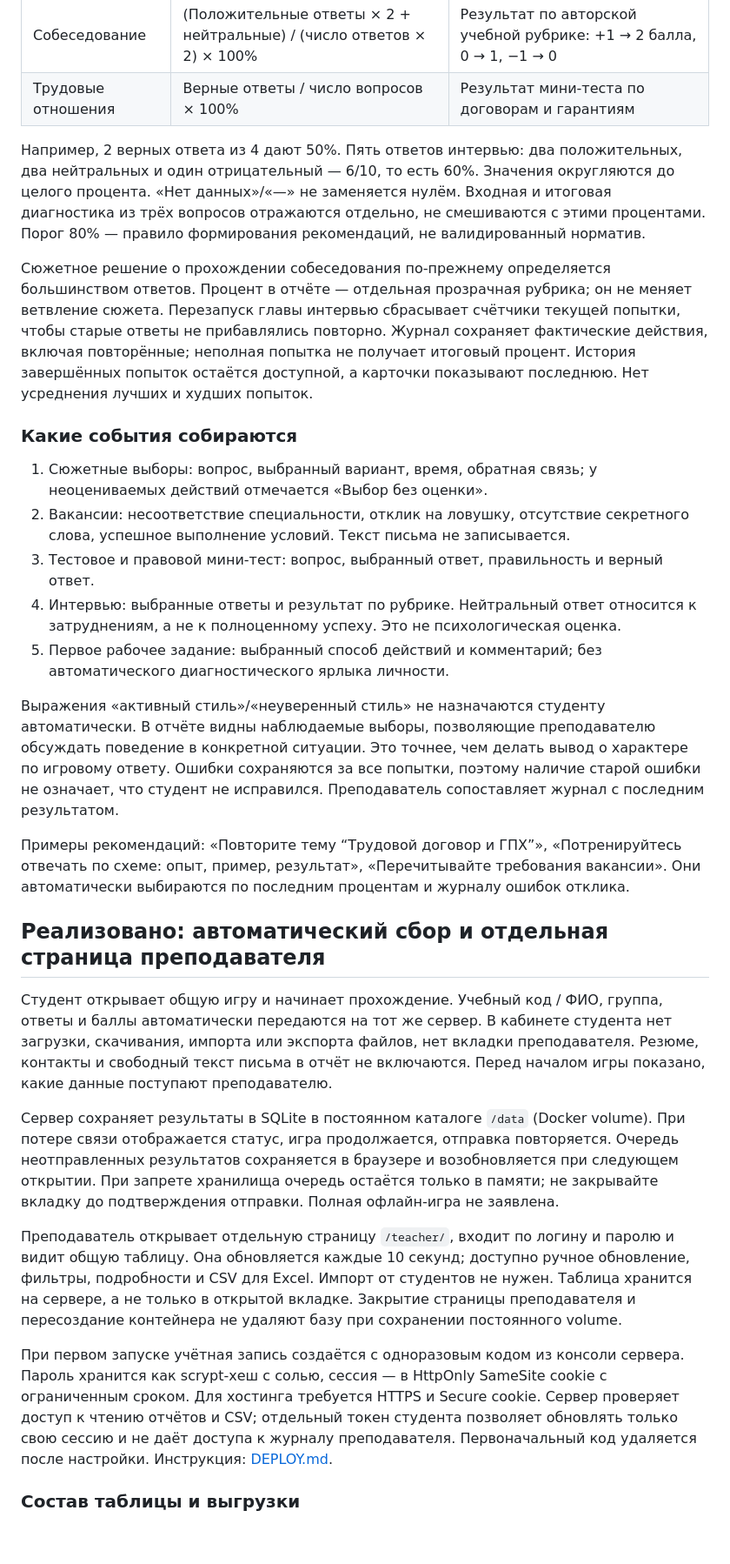
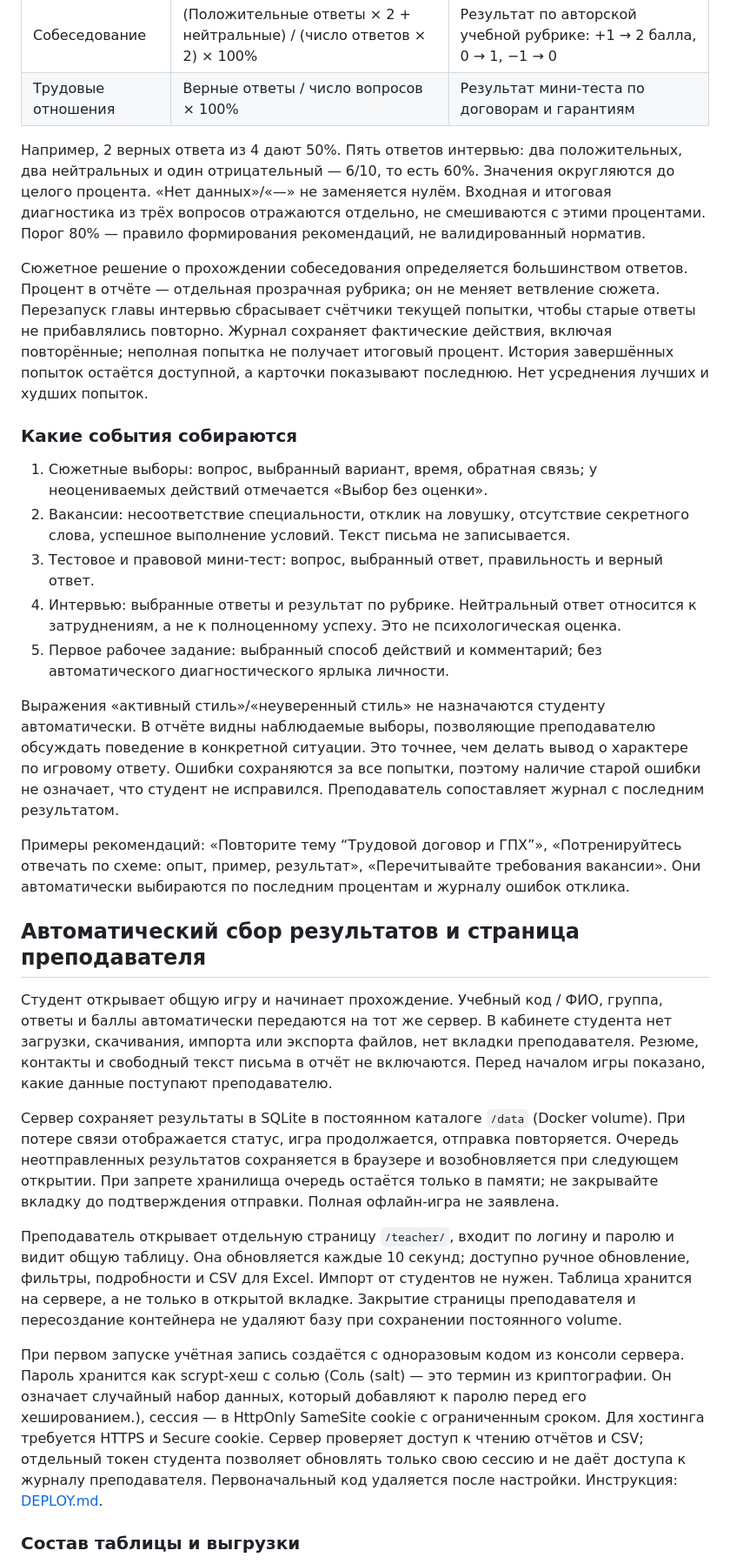
Before and after one commit to nohopeandlove/chrt_game, a Markdown page: docs/ANALYTICS.md, the part around one of its changes. Shown at 87% size. Rendered like a GitHub page; blank space fills up the shorter version.

```diff
--- a/docs/ANALYTICS.md
+++ b/docs/ANALYTICS.md
@@ -20,67 +19,31 @@
 | Собеседование | (Положительные ответы × 2 + нейтральные) / (число ответов × 2) × 100% | Результат по авторской учебной рубрике: +1 → 2 балла, 0 → 1, −1 → 0 |
 | Трудовые отношения | Верные ответы / число вопросов × 100% | Результат мини-теста по договорам и гарантиям |
 
-Например, 2 верных ответа из 4 дают 50%. Пять ответов интервью: два положительных,
-два нейтральных и один отрицательный — 6/10, то есть 60%. Значения округляются
-до целого процента. «Нет данных»/«—» не заменяется нулём. Входная и итоговая
-диагностика из трёх вопросов отражаются отдельно, не смешиваются с этими процентами.
-Порог 80% — правило формирования рекомендаций, не валидированный норматив.
+Например, 2 верных ответа из 4 дают 50%. Пять ответов интервью: два положительных, два нейтральных и один отрицательный — 6/10, то есть 60%. Значения округляются до целого процента. «Нет данных»/«—» не заменяется нулём. Входная и итоговая диагностика из трёх вопросов отражаются отдельно, не смешиваются с этими процентами. Порог 80% — правило формирования рекомендаций, не валидированный норматив.
 
-Сюжетное решение о прохождении собеседования по-прежнему определяется большинством
-ответов. Процент в отчёте — отдельная прозрачная рубрика; он не меняет ветвление сюжета.
-Перезапуск главы интервью сбрасывает счётчики текущей попытки, чтобы старые ответы
-не прибавлялись повторно. Журнал сохраняет фактические действия, включая повторённые;
-неполная попытка не получает итоговый процент. История завершённых попыток остаётся
-доступной, а карточки показывают последнюю. Нет усреднения лучших и худших попыток.
+Сюжетное решение о прохождении собеседования определяется большинством ответов. Процент в отчёте — отдельная прозрачная рубрика; он не меняет ветвление сюжета. Перезапуск главы интервью сбрасывает счётчики текущей попытки, чтобы старые ответы не прибавлялись повторно. Журнал сохраняет фактические действия, включая повторённые; неполная попытка не получает итоговый процент. История завершённых попыток остаётся доступной, а карточки показывают последнюю. Нет усреднения лучших и худших попыток.
 
 ### Какие события собираются
 
-1. Сюжетные выборы: вопрос, выбранный вариант, время, обратная связь; у неоцениваемых
-   действий отмечается «Выбор без оценки».
-2. Вакансии: несоответствие специальности, отклик на ловушку, отсутствие секретного
-   слова, успешное выполнение условий. Текст письма не записывается.
+1. Сюжетные выборы: вопрос, выбранный вариант, время, обратная связь; у неоцениваемых действий отмечается «Выбор без оценки».
+2. Вакансии: несоответствие специальности, отклик на ловушку, отсутствие секретного слова, успешное выполнение условий. Текст письма не записывается.
 3. Тестовое и правовой мини-тест: вопрос, выбранный ответ, правильность и верный ответ.
-4. Интервью: выбранные ответы и результат по рубрике. Нейтральный ответ относится
-   к затруднениям, а не к полноценному успеху. Это не психологическая оценка.
-5. Первое рабочее задание: выбранный способ действий и комментарий; без
-   автоматического диагностического ярлыка личности.
+4. Интервью: выбранные ответы и результат по рубрике. Нейтральный ответ относится к затруднениям, а не к полноценному успеху. Это не психологическая оценка.
+5. Первое рабочее задание: выбранный способ действий и комментарий; без автоматического диагностического ярлыка личности.
 
-Выражения «активный стиль»/«неуверенный стиль» не назначаются студенту автоматически.
-В отчёте видны наблюдаемые выборы, позволяющие преподавателю обсуждать поведение
-в конкретной ситуации. Это точнее, чем делать вывод о характере по игровому ответу.
-Ошибки сохраняются за все попытки, поэтому наличие старой ошибки не означает,
-что студент не исправился. Преподаватель сопоставляет журнал с последним результатом.
+Выражения «активный стиль»/«неуверенный стиль» не назначаются студенту автоматически. В отчёте видны наблюдаемые выборы, позволяющие преподавателю обсуждать поведение в конкретной ситуации. Это точнее, чем делать вывод о характере по игровому ответу. Ошибки сохраняются за все попытки, поэтому наличие старой ошибки не означает, что студент не исправился. Преподаватель сопоставляет журнал с последним результатом.
 
-Примеры рекомендаций: «Повторите тему “Трудовой договор и ГПХ”», «Потренируйтесь
-отвечать по схеме: опыт, пример, результат», «Перечитывайте требования вакансии».
-Они автоматически выбираются по последним процентам и журналу ошибок отклика.
+Примеры рекомендаций: «Повторите тему “Трудовой договор и ГПХ”», «Потренируйтесь отвечать по схеме: опыт, пример, результат», «Перечитывайте требования вакансии». Они автоматически выбираются по последним процентам и журналу ошибок отклика.
 
-## Реализовано: автоматический сбор и отдельная страница преподавателя
+## Автоматический сбор результатов и страница преподавателя
 
-Студент открывает общую игру и начинает прохождение. Учебный код / ФИО, группа,
-ответы и баллы автоматически передаются на тот же сервер. В кабинете студента
-нет загрузки, скачивания, импорта или экспорта файлов, нет вкладки преподавателя.
-Резюме, контакты и свободный текст письма в отчёт не включаются. Перед началом
-игры показано, какие данные поступают преподавателю.
+Студент открывает общую игру и начинает прохождение. Учебный код / ФИО, группа, ответы и баллы автоматически передаются на тот же сервер. В кабинете студента нет загрузки, скачивания, импорта или экспорта файлов, нет вкладки преподавателя. Резюме, контакты и свободный текст письма в отчёт не включаются. Перед началом игры показано, какие данные поступают преподавателю.
 
-Сервер сохраняет результаты в SQLite в постоянном каталоге `/data` (Docker volume).
-При потере связи отображается статус, игра продолжается, отправка повторяется.
-Очередь неотправленных результатов сохраняется в браузере и возобновляется при
-следующем открытии. При запрете хранилища очередь остаётся только в памяти;
-не закрывайте вкладку до подтверждения отправки. Полная офлайн-игра не заявлена.
+Сервер сохраняет результаты в SQLite в постоянном каталоге `/data` (Docker volume). При потере связи отображается статус, игра продолжается, отправка повторяется. Очередь неотправленных результатов сохраняется в браузере и возобновляется при следующем открытии. При запрете хранилища очередь остаётся только в памяти; не закрывайте вкладку до подтверждения отправки. Полная офлайн-игра не заявлена.
 
-Преподаватель открывает отдельную страницу `/teacher/`, входит по логину и паролю
-и видит общую таблицу. Она обновляется каждые 10 секунд; доступно ручное обновление,
-фильтры, подробности и CSV для Excel. Импорт от студентов не нужен. Таблица хранится
-на сервере, а не только в открытой вкладке. Закрытие страницы преподавателя и
-пересоздание контейнера не удаляют базу при сохранении постоянного volume.
+Преподаватель открывает отдельную страницу `/teacher/`, входит по логину и паролю и видит общую таблицу. Она обновляется каждые 10 секунд; доступно ручное обновление, фильтры, подробности и CSV для Excel. Импорт от студентов не нужен. Таблица хранится на сервере, а не только в открытой вкладке. Закрытие страницы преподавателя и пересоздание контейнера не удаляют базу при сохранении постоянного volume.
 
-При первом запуске учётная запись создаётся с одноразовым кодом из консоли сервера.
-Пароль хранится как scrypt-хеш с солью, сессия — в HttpOnly SameSite cookie с
-ограниченным сроком. Для хостинга требуется HTTPS и Secure cookie. Сервер проверяет
-доступ к чтению отчётов и CSV; отдельный токен студента позволяет обновлять только
-свою сессию и не даёт доступа к журналу преподавателя. Первоначальный код удаляется
-после настройки. Инструкция: [DEPLOY.md](../DEPLOY.md).
+При первом запуске учётная запись создаётся с одноразовым кодом из консоли сервера. Пароль хранится как scrypt-хеш с солью (Соль (salt) — это термин из криптографии. Он означает случайный набор данных, который добавляют к паролю перед его хешированием.), сессия — в HttpOnly SameSite cookie с ограниченным сроком. Для хостинга требуется HTTPS и Secure cookie. Сервер проверяет доступ к чтению отчётов и CSV; отдельный токен студента позволяет обновлять только свою сессию и не даёт доступа к журналу преподавателя. Первоначальный код удаляется после настройки. Инструкция: [DEPLOY.md](https://github.com/nohopeandlove/chrt_game/blob/main/DEPLOY.md).
 
 ### Состав таблицы и выгрузки
 
```
Also changed, not shown: other parts of docs/ANALYTICS.md (+10 -44 lines).
